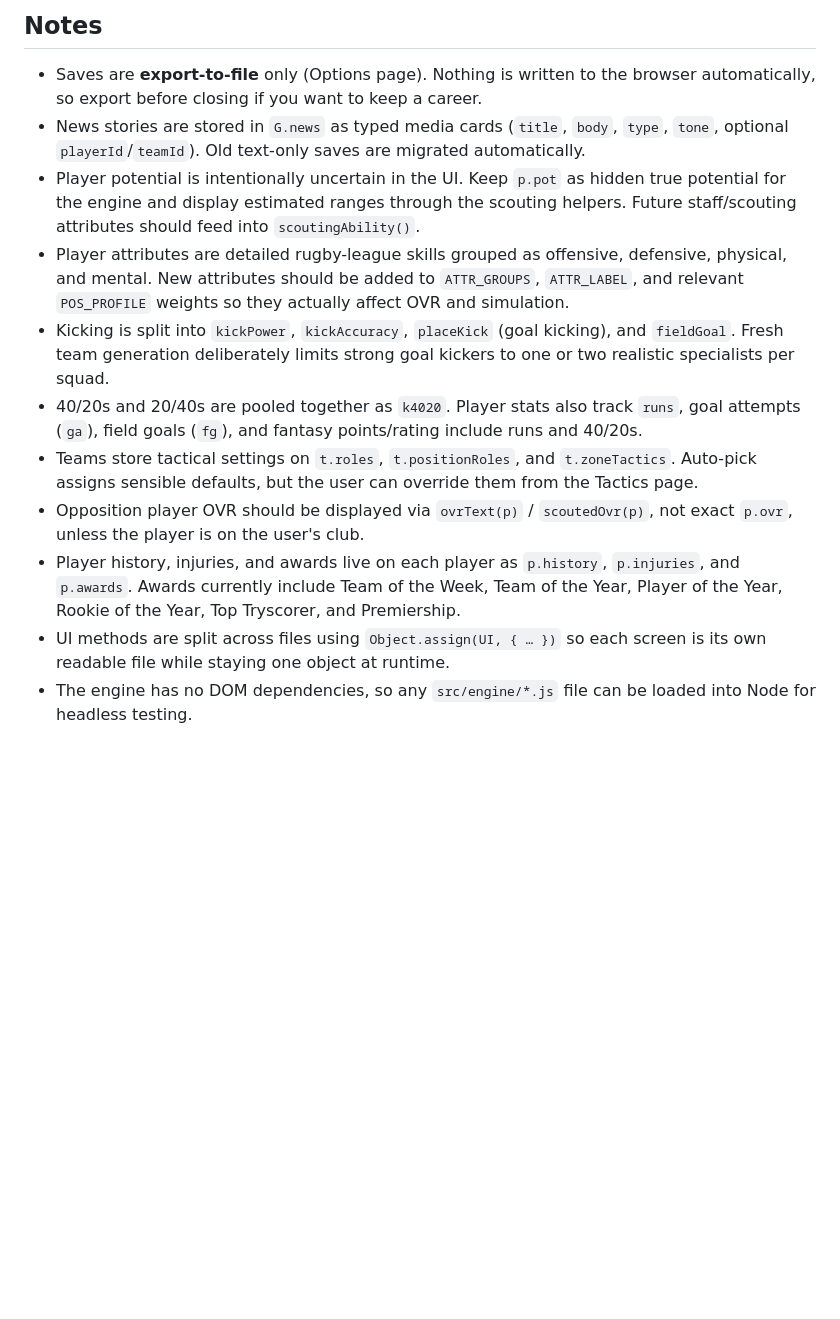
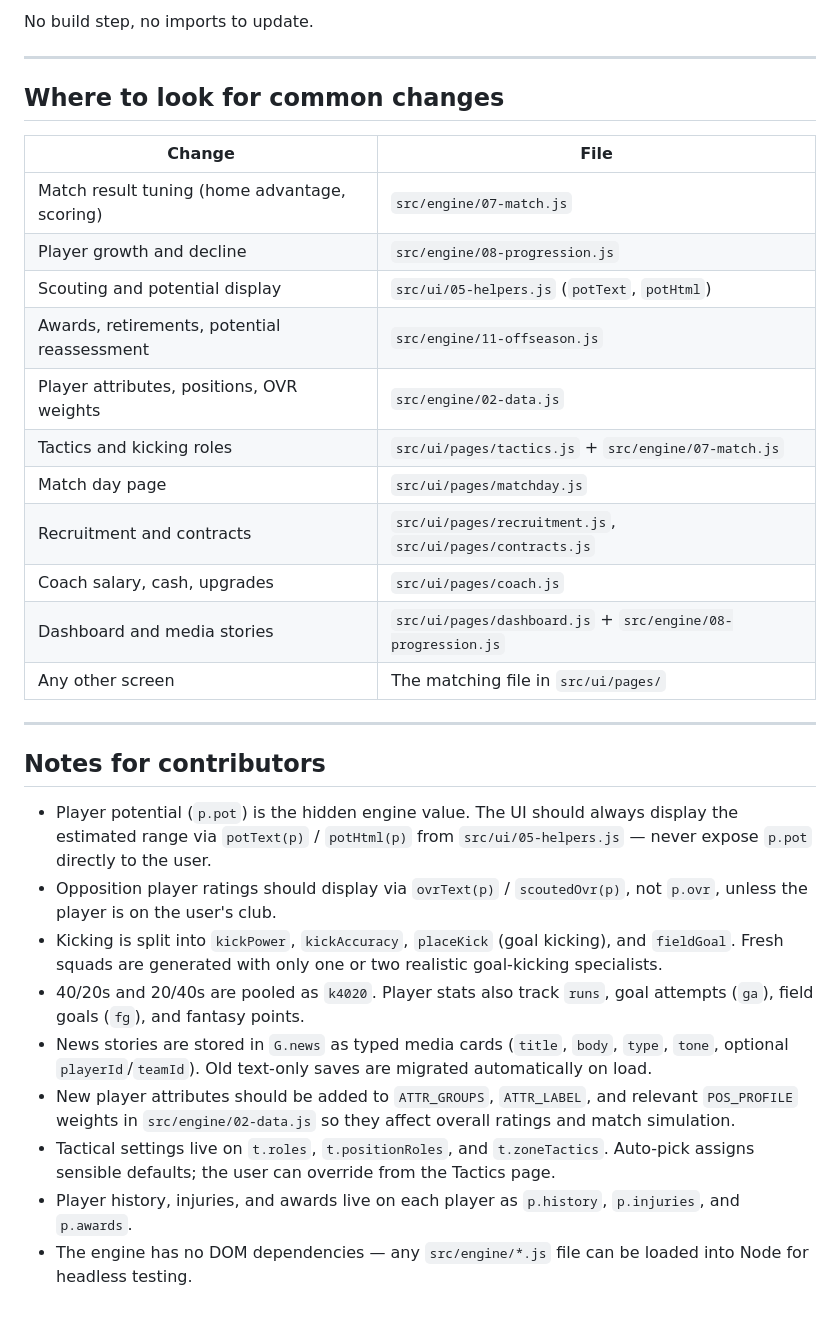
Before and after one commit to Moose151/project-minto, a Markdown page: README.md, the part around one of its changes. Rendered like a GitHub page; blank space fills up the shorter version.

```diff
--- a/README.md
+++ b/README.md
@@ -88,13 +111,34 @@ That's the whole loop — no build, no imports to update.
 
-## Notes
-- Saves are **export-to-file** only (Options page). Nothing is written to the browser automatically, so export before closing if you want to keep a career.
-- News stories are stored in `G.news` as typed media cards (`title`, `body`, `type`, `tone`, optional `playerId`/`teamId`). Old text-only saves are migrated automatically.
-- Player potential is intentionally uncertain in the UI. Keep `p.pot` as hidden true potential for the engine and display estimated ranges through the scouting helpers. Future staff/scouting attributes should feed into `scoutingAbility()`.
-- Player attributes are detailed rugby-league skills grouped as offensive, defensive, physical, and mental. New attributes should be added to `ATTR_GROUPS`, `ATTR_LABEL`, and relevant `POS_PROFILE` weights so they actually affect OVR and simulation.
-- Kicking is split into `kickPower`, `kickAccuracy`, `placeKick` (goal kicking), and `fieldGoal`. Fresh team generation deliberately limits strong goal kickers to one or two realistic specialists per squad.
-- 40/20s and 20/40s are pooled together as `k4020`. Player stats also track `runs`, goal attempts (`ga`), field goals (`fg`), and fantasy points/rating include runs and 40/20s.
-- Teams store tactical settings on `t.roles`, `t.positionRoles`, and `t.zoneTactics`. Auto-pick assigns sensible defaults, but the user can override them from the Tactics page.
-- Opposition player OVR should be displayed via `ovrText(p)` / `scoutedOvr(p)`, not exact `p.ovr`, unless the player is on the user's club.
-- Player history, injuries, and awards live on each player as `p.history`, `p.injuries`, and `p.awards`. Awards currently include Team of the Week, Team of the Year, Player of the Year, Rookie of the Year, Top Tryscorer, and Premiership.
-- UI methods are split across files using `Object.assign(UI, { … })` so each screen is its own readable file while staying one object at runtime.
-- The engine has no DOM dependencies, so any `src/engine/*.js` file can be loaded into Node for headless testing.
+No build step, no imports to update.
+
+---
+
+## Where to look for common changes
+
+| Change | File |
+|---|---|
+| Match result tuning (home advantage, scoring) | `src/engine/07-match.js` |
+| Player growth and decline | `src/engine/08-progression.js` |
+| Scouting and potential display | `src/ui/05-helpers.js` (`potText`, `potHtml`) |
+| Awards, retirements, potential reassessment | `src/engine/11-offseason.js` |
+| Player attributes, positions, OVR weights | `src/engine/02-data.js` |
+| Tactics and kicking roles | `src/ui/pages/tactics.js` + `src/engine/07-match.js` |
+| Match day page | `src/ui/pages/matchday.js` |
+| Recruitment and contracts | `src/ui/pages/recruitment.js`, `src/ui/pages/contracts.js` |
+| Coach salary, cash, upgrades | `src/ui/pages/coach.js` |
+| Dashboard and media stories | `src/ui/pages/dashboard.js` + `src/engine/08-progression.js` |
+| Any other screen | The matching file in `src/ui/pages/` |
+
+---
+
+## Notes for contributors
+
+- Player potential (`p.pot`) is the hidden engine value. The UI should always display the estimated range via `potText(p)` / `potHtml(p)` from `src/ui/05-helpers.js` — never expose `p.pot` directly to the user.
+- Opposition player ratings should display via `ovrText(p)` / `scoutedOvr(p)`, not `p.ovr`, unless the player is on the user's club.
+- Kicking is split into `kickPower`, `kickAccuracy`, `placeKick` (goal kicking), and `fieldGoal`. Fresh squads are generated with only one or two realistic goal-kicking specialists.
+- 40/20s and 20/40s are pooled as `k4020`. Player stats also track `runs`, goal attempts (`ga`), field goals (`fg`), and fantasy points.
+- News stories are stored in `G.news` as typed media cards (`title`, `body`, `type`, `tone`, optional `playerId`/`teamId`). Old text-only saves are migrated automatically on load.
+- New player attributes should be added to `ATTR_GROUPS`, `ATTR_LABEL`, and relevant `POS_PROFILE` weights in `src/engine/02-data.js` so they affect overall ratings and match simulation.
+- Tactical settings live on `t.roles`, `t.positionRoles`, and `t.zoneTactics`. Auto-pick assigns sensible defaults; the user can override from the Tactics page.
+- Player history, injuries, and awards live on each player as `p.history`, `p.injuries`, and `p.awards`.
+- The engine has no DOM dependencies — any `src/engine/*.js` file can be loaded into Node for headless testing.
```
Also changed, not shown: other parts of README.md (+69 -46 lines).
